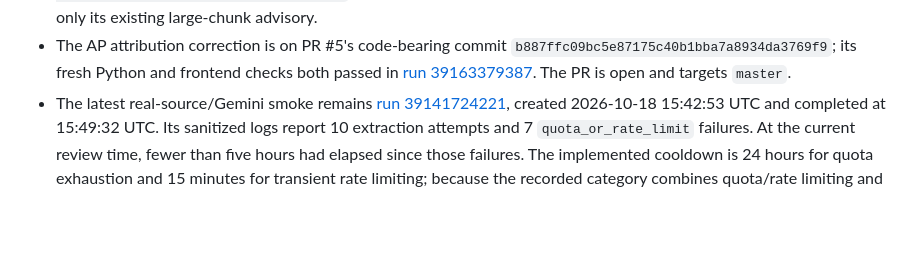
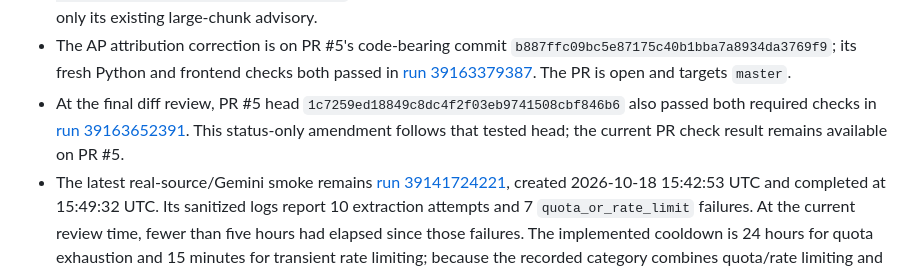
Before and after one commit to asdfhgds/humanity, a Markdown page: PROJECT_STATUS.md, the part around the change. Rendered like a GitHub page; blank space fills up the shorter version.

Commit message:
Record final PR review and check status
Co-authored-by: Copilot App <223556219+Copilot@users.noreply.github.com>

```diff
--- a/PROJECT_STATUS.md
+++ b/PROJECT_STATUS.md
@@ -376,6 +376,11 @@ Phase 3, Milestone 3.1 — Live Source Verification.
   checks both passed in
   [run 39163379387](https://github.com/asdfhgds/humanity/actions/runs/39163379387).
   The PR is open and targets `master`.
+- At the final diff review, PR #5 head `1c7259ed18849c8dc4f2f03eb9741508cbf846b6`
+  also passed both required checks in
+  [run 39163652391](https://github.com/asdfhgds/humanity/actions/runs/39163652391).
+  This status-only amendment follows that tested head; the current PR check
+  result remains available on PR #5.
 - The latest real-source/Gemini smoke remains
   [run 39141724221](https://github.com/asdfhgds/humanity/actions/runs/39141724221),
   created 2026-10-18 15:42:53 UTC and completed at 15:49:32 UTC. Its sanitized
```
